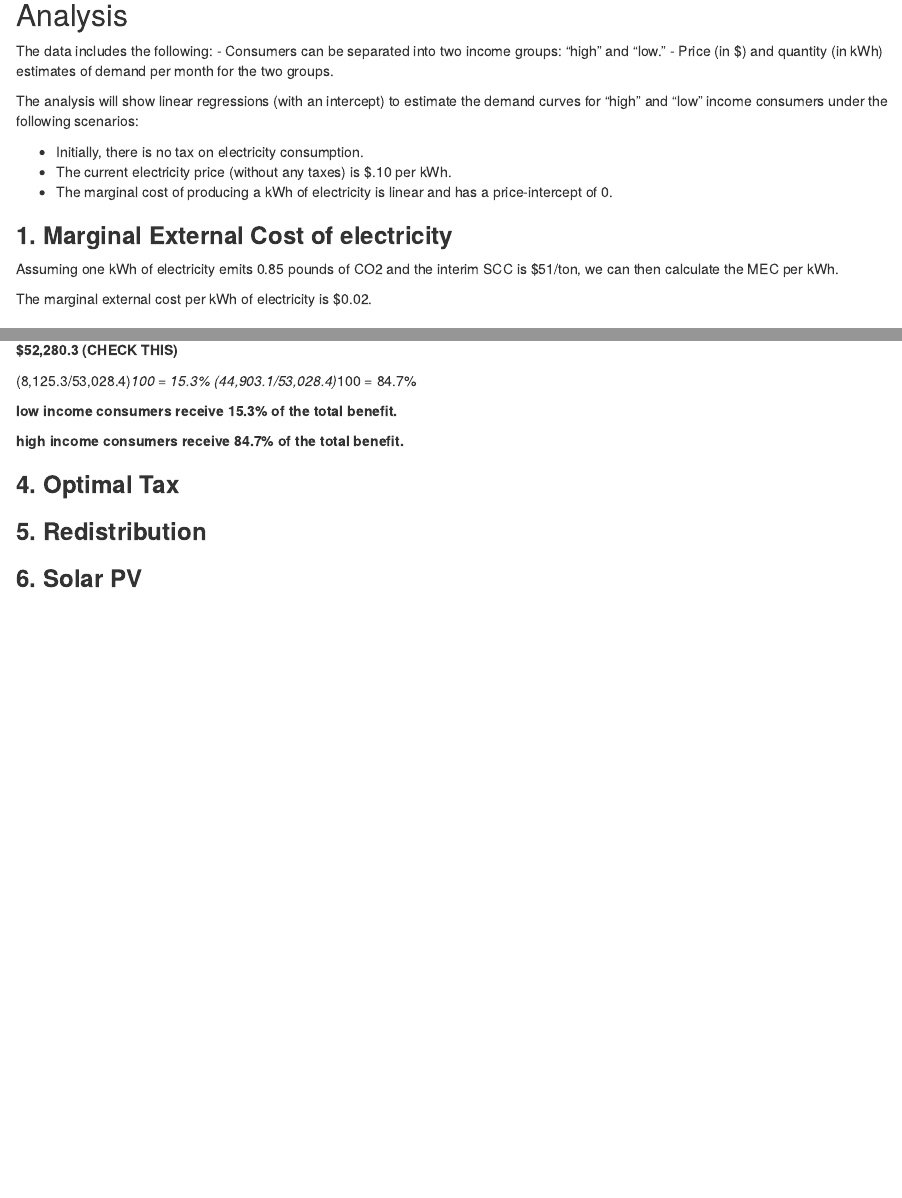
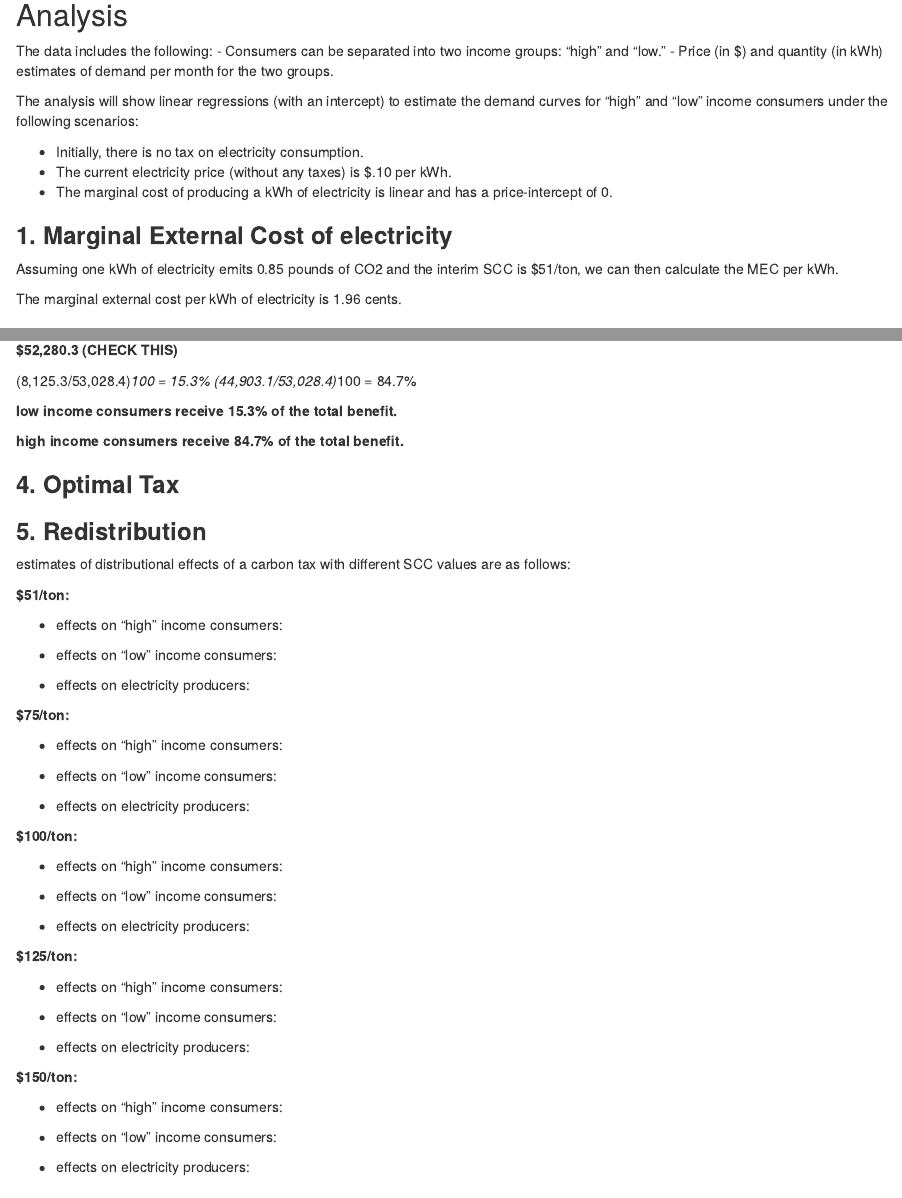
Before and after one commit to juliawilson97/ESM204_HW3, an R Markdown document (ESM204_HW3.Rmd): the page in a window 1100 px wide, from 270 px down, and a second part further down, joined at a grey line. Rendered offline with R 4.5, knitr and Pandoc, with nearby package versions; column names are cleaned by a stand-in for the janitor package.

Commit message:
prep for 5

````diff
--- a/ESM204_HW3.Rmd
+++ b/ESM204_HW3.Rmd
@@ -70,7 +70,7 @@ interim_price_kWh <- interim_price_lb * 0.85
 
 ```
 
-The marginal external cost per kWh of electricity is $`r round(interim_price_kWh, 3)`.
+The marginal external cost per kWh of electricity is 1.96 cents.
 
 ### **2. Aggregations**
 
@@ -303,4 +303,47 @@ total consumer surplus = **$52,280.3 (CHECK THIS)**
 
 ### **5. Redistribution**
 
+estimates of distributional effects of a carbon tax with different SCC values are as follows:
+
+**$51/ton:**
+
+  - effects on "high" income consumers:
+
+  - effects on "low" income consumers:
+
+  - effects on electricity producers:
+
+**$75/ton:**
+
+  - effects on "high" income consumers:
+
+  - effects on "low" income consumers:
+
+  - effects on electricity producers:
+
+**$100/ton:**
+
+  - effects on "high" income consumers:
+
+  - effects on "low" income consumers:
+
+  - effects on electricity producers:
+
+**$125/ton:**
+
+  - effects on "high" income consumers:
+
+  - effects on "low" income consumers:
+
+  - effects on electricity producers:
+
+**$150/ton:**
+
+  - effects on "high" income consumers:
+
+  - effects on "low" income consumers:
+
+  - effects on electricity producers:
+
+
 ### **6. Solar PV**
````
